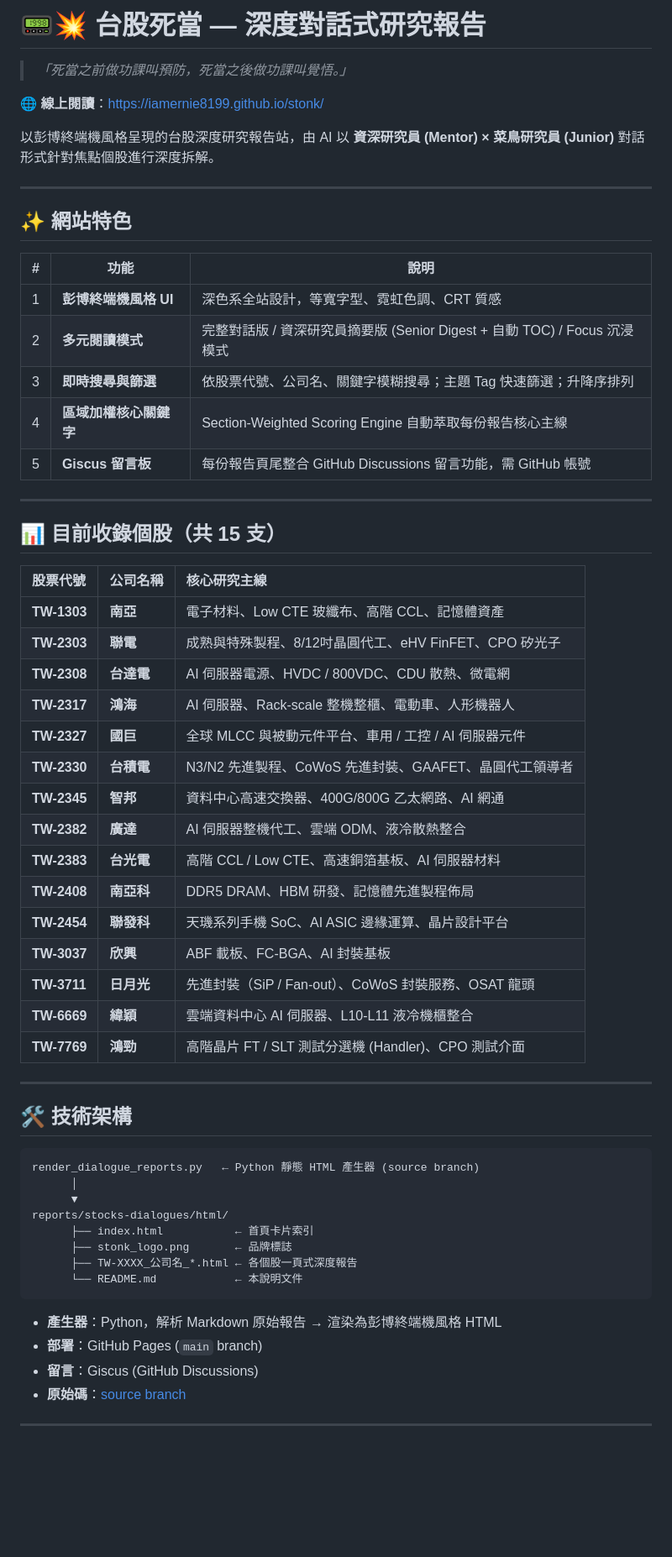
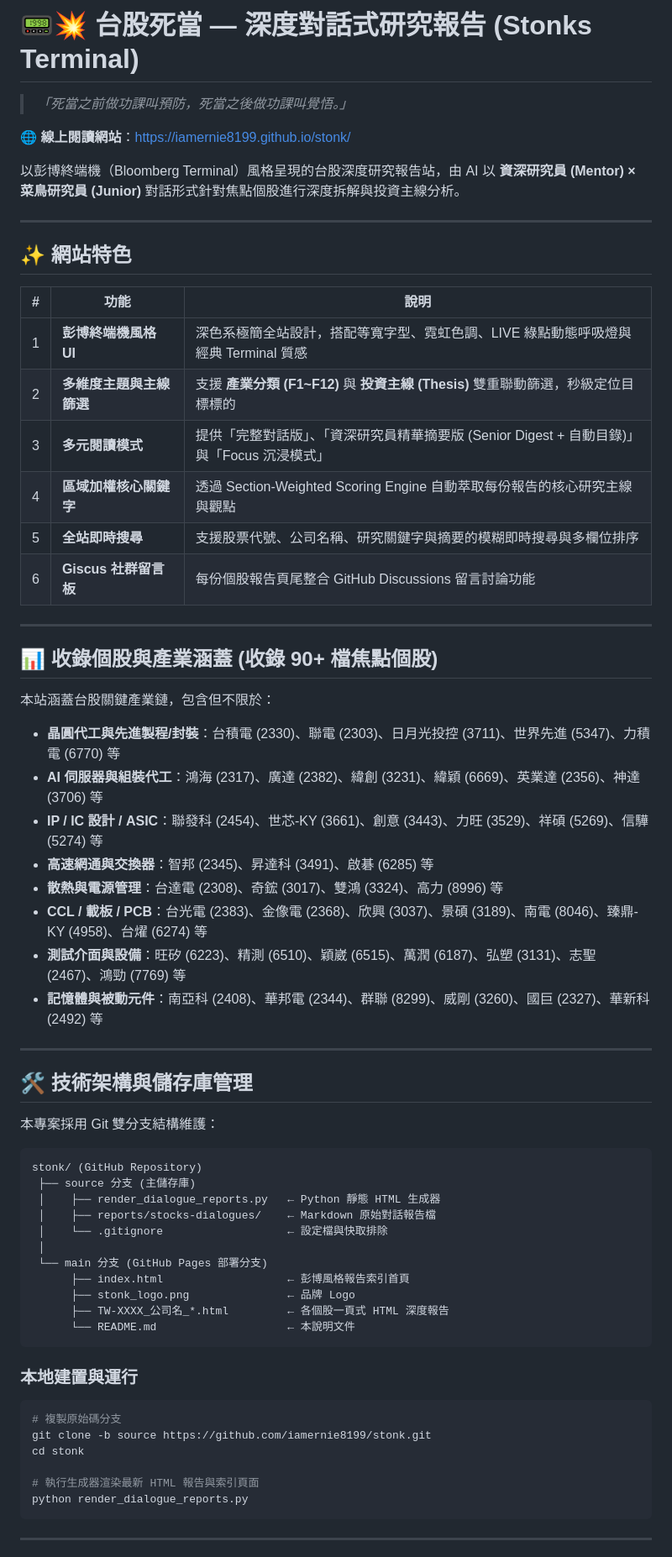
Before and after one commit to iamernie8199/stonk, a Markdown page: README.md, the part around one of its changes. Shown at 84% size. Rendered like a GitHub page; blank space fills up the shorter version.

Commit message:
docs: 更新 HTML 站點 README.md 說明文件

````diff
--- a/README.md
+++ b/README.md
@@ -1,10 +1,10 @@
-# 📟💥 台股死當 — 深度對話式研究報告
+# 📟💥 台股死當 — 深度對話式研究報告 (Stonks Terminal)
 
 > *「死當之前做功課叫預防，死當之後做功課叫覺悟。」*
 
-🌐 **線上閱讀**：[https://iamernie8199.github.io/stonk/](https://iamernie8199.github.io/stonk/)
+🌐 **線上閱讀網站**：[https://iamernie8199.github.io/stonk/](https://iamernie8199.github.io/stonk/)
 
-以彭博終端機風格呈現的台股深度研究報告站，由 AI 以 **資深研究員 (Mentor) × 菜鳥研究員 (Junior)** 對話形式針對焦點個股進行深度拆解。
+以彭博終端機（Bloomberg Terminal）風格呈現的台股深度研究報告站，由 AI 以 **資深研究員 (Mentor) × 菜鳥研究員 (Junior)** 對話形式針對焦點個股進行深度拆解與投資主線分析。
 
 ---
 
@@ -12,53 +12,58 @@
 
 | # | 功能 | 說明 |
 |---|---|---|
-| 1 | **彭博終端機風格 UI** | 深色系全站設計，等寬字型、霓虹色調、CRT 質感 |
-| 2 | **多元閱讀模式** | 完整對話版 / 資深研究員摘要版 (Senior Digest + 自動 TOC) / Focus 沉浸模式 |
-| 3 | **即時搜尋與篩選** | 依股票代號、公司名、關鍵字模糊搜尋；主題 Tag 快速篩選；升降序排列 |
-| 4 | **區域加權核心關鍵字** | Section-Weighted Scoring Engine 自動萃取每份報告核心主線 |
-| 5 | **Giscus 留言板** | 每份報告頁尾整合 GitHub Discussions 留言功能，需 GitHub 帳號 |
+| 1 | **彭博終端機風格 UI** | 深色系極簡全站設計，搭配等寬字型、霓虹色調、LIVE 綠點動態呼吸燈與經典 Terminal 質感 |
+| 2 | **多維度主題與主線篩選** | 支援 **產業分類 (F1~F12)** 與 **投資主線 (Thesis)** 雙重聯動篩選，秒級定位目標標的 |
+| 3 | **多元閱讀模式** | 提供「完整對話版」、「資深研究員精華摘要版 (Senior Digest + 自動目錄)」與「Focus 沉浸模式」 |
+| 4 | **區域加權核心關鍵字** | 透過 Section-Weighted Scoring Engine 自動萃取每份報告的核心研究主線與觀點 |
+| 5 | **全站即時搜尋** | 支援股票代號、公司名稱、研究關鍵字與摘要的模糊即時搜尋與多欄位排序 |
+| 6 | **Giscus 社群留言板** | 每份個股報告頁尾整合 GitHub Discussions 留言討論功能 |
 
 ---
 
-## 📊 目前收錄個股（共 15 支）
+## 📊 收錄個股與產業涵蓋 (收錄 90+ 檔焦點個股)
 
-| 股票代號 | 公司名稱 | 核心研究主線 |
-| :--- | :--- | :--- |
-| **TW-1303** | **南亞** | 電子材料、Low CTE 玻纖布、高階 CCL、記憶體資產 |
-| **TW-2303** | **聯電** | 成熟與特殊製程、8/12吋晶圓代工、eHV FinFET、CPO 矽光子 |
-| **TW-2308** | **台達電** | AI 伺服器電源、HVDC / 800VDC、CDU 散熱、微電網 |
-| **TW-2317** | **鴻海** | AI 伺服器、Rack-scale 整機整櫃、電動車、人形機器人 |
-| **TW-2327** | **國巨** | 全球 MLCC 與被動元件平台、車用 / 工控 / AI 伺服器元件 |
-| **TW-2330** | **台積電** | N3/N2 先進製程、CoWoS 先進封裝、GAAFET、晶圓代工領導者 |
-| **TW-2345** | **智邦** | 資料中心高速交換器、400G/800G 乙太網路、AI 網通 |
-| **TW-2382** | **廣達** | AI 伺服器整機代工、雲端 ODM、液冷散熱整合 |
-| **TW-2383** | **台光電** | 高階 CCL / Low CTE、高速銅箔基板、AI 伺服器材料 |
-| **TW-2408** | **南亞科** | DDR5 DRAM、HBM 研發、記憶體先進製程佈局 |
-| **TW-2454** | **聯發科** | 天璣系列手機 SoC、AI ASIC 邊緣運算、晶片設計平台 |
-| **TW-3037** | **欣興** | ABF 載板、FC-BGA、AI 封裝基板 |
-| **TW-3711** | **日月光** | 先進封裝（SiP / Fan-out）、CoWoS 封裝服務、OSAT 龍頭 |
-| **TW-6669** | **緯穎** | 雲端資料中心 AI 伺服器、L10-L11 液冷機櫃整合 |
-| **TW-7769** | **鴻勁** | 高階晶片 FT / SLT 測試分選機 (Handler)、CPO 測試介面 |
+本站涵蓋台股關鍵產業鏈，包含但不限於：
+
+- **晶圓代工與先進製程/封裝**：台積電 (2330)、聯電 (2303)、日月光投控 (3711)、世界先進 (5347)、力積電 (6770) 等
+- **AI 伺服器與組裝代工**：鴻海 (2317)、廣達 (2382)、緯創 (3231)、緯穎 (6669)、英業達 (2356)、神達 (3706) 等
+- **IP / IC 設計 / ASIC**：聯發科 (2454)、世芯-KY (3661)、創意 (3443)、力旺 (3529)、祥碩 (5269)、信驊 (5274) 等
+- **高速網通與交換器**：智邦 (2345)、昇達科 (3491)、啟碁 (6285) 等
+- **散熱與電源管理**：台達電 (2308)、奇鋐 (3017)、雙鴻 (3324)、高力 (8996) 等
+- **CCL / 載板 / PCB**：台光電 (2383)、金像電 (2368)、欣興 (3037)、景碩 (3189)、南電 (8046)、臻鼎-KY (4958)、台燿 (6274) 等
+- **測試介面與設備**：旺矽 (6223)、精測 (6510)、穎崴 (6515)、萬潤 (6187)、弘塑 (3131)、志聖 (2467)、鴻勁 (7769) 等
+- **記憶體與被動元件**：南亞科 (2408)、華邦電 (2344)、群聯 (8299)、威剛 (3260)、國巨 (2327)、華新科 (2492) 等
 
 ---
 
-## 🛠️ 技術架構
+## 🛠️ 技術架構與儲存庫管理
+
+本專案採用 Git 雙分支結構維護：
 
 ```
-render_dialogue_reports.py   ← Python 靜態 HTML 產生器 (source branch)
-      │
-      ▼
-reports/stocks-dialogues/html/
-      ├── index.html           ← 首頁卡片索引
-      ├── stonk_logo.png       ← 品牌標誌
-      ├── TW-XXXX_公司名_*.html ← 各個股一頁式深度報告
-      └── README.md            ← 本說明文件
+stonk/ (GitHub Repository)
+ ├── source 分支 (主儲存庫)
+ │    ├── render_dialogue_reports.py   ← Python 靜態 HTML 生成器
+ │    ├── reports/stocks-dialogues/    ← Markdown 原始對話報告檔
+ │    └── .gitignore                   ← 設定檔與快取排除
+ │
+ └── main 分支 (GitHub Pages 部署分支)
+      ├── index.html                   ← 彭博風格報告索引首頁
+      ├── stonk_logo.png               ← 品牌 Logo
+      ├── TW-XXXX_公司名_*.html         ← 各個股一頁式 HTML 深度報告
+      └── README.md                    ← 本說明文件
 ```
 
-- **產生器**：Python，解析 Markdown 原始報告 → 渲染為彭博終端機風格 HTML
-- **部署**：GitHub Pages (`main` branch)
-- **留言**：Giscus (GitHub Discussions)
-- **原始碼**：[source branch](https://github.com/iamernie8199/stonk/tree/source)
+### 本地建置與運行
+
+```bash
+# 複製原始碼分支
+git clone -b source https://github.com/iamernie8199/stonk.git
+cd stonk
+
+# 執行生成器渲染最新 HTML 報告與索引頁面
+python render_dialogue_reports.py
+```
 
 ---
 
````
Also changed, not shown: other parts of README.md (+7 -1 lines).
